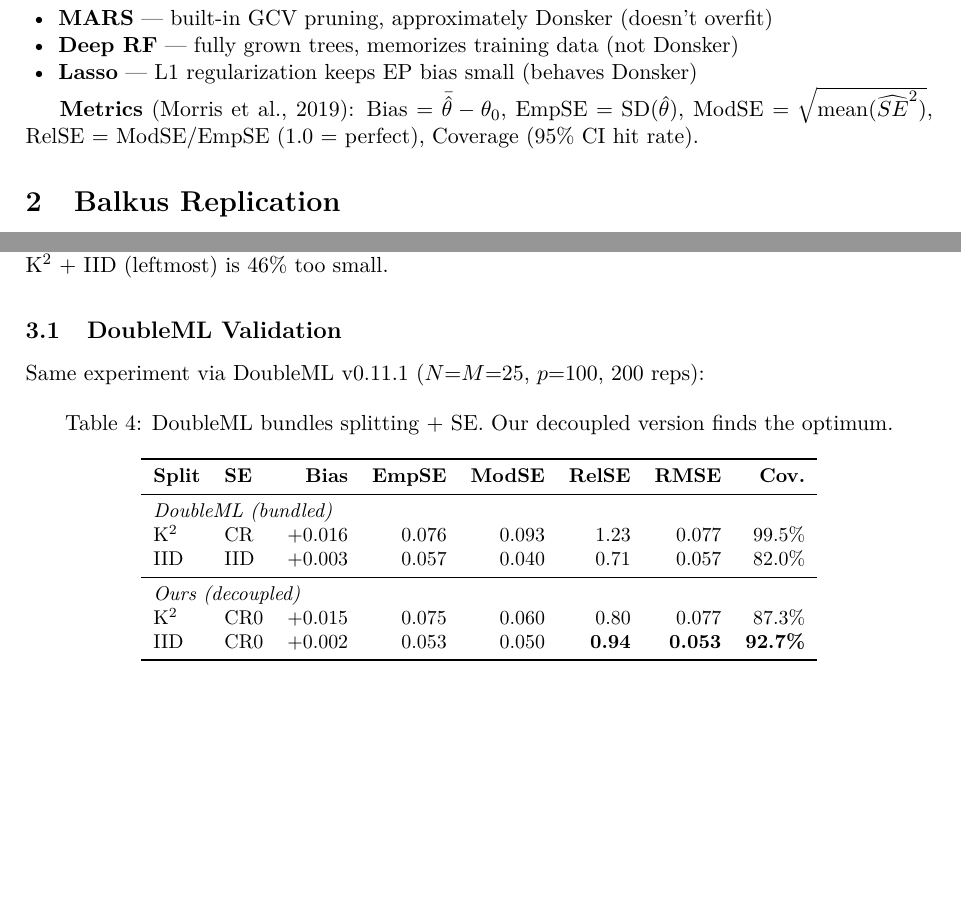
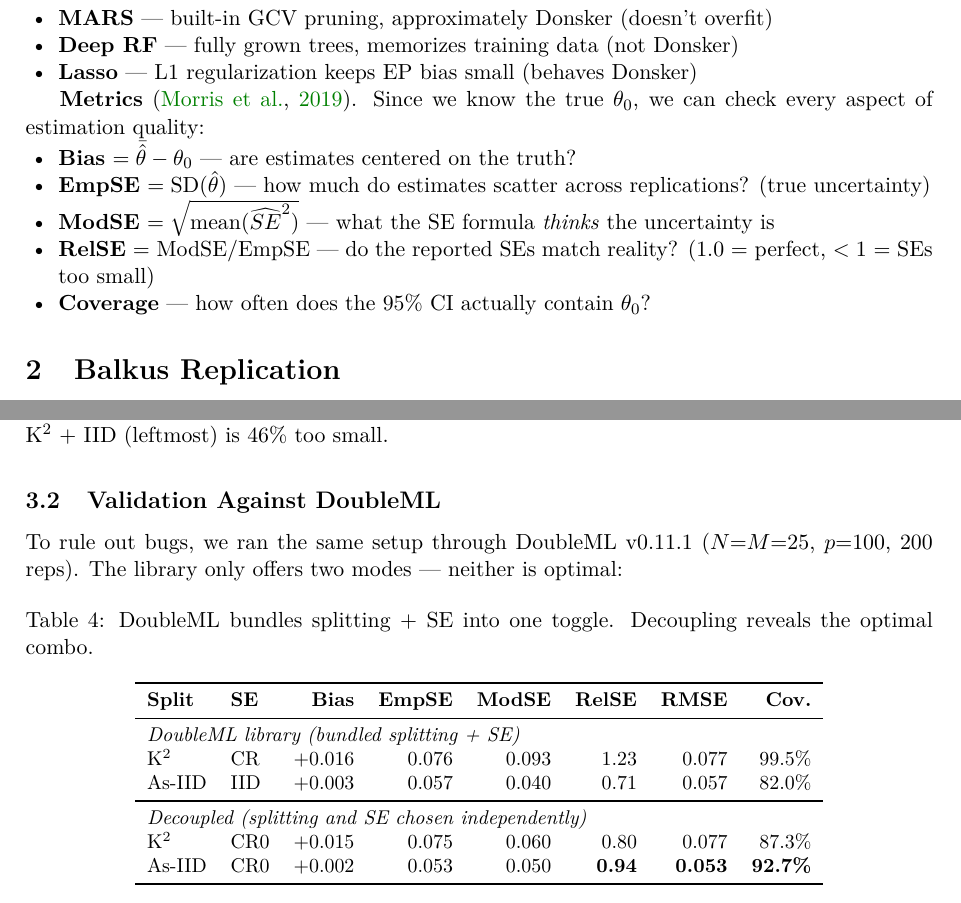
Before and after one commit to JacobMu5/cross-fitting-replication, a LaTeX document (report/balkus_replication_report.tex): two parts of pages 1 and 3 of 4 before the commit and two parts of pages 1 and 4 of 5 after it, joined at a grey line, cut so that both start at the same text, the shorter picture padded with empty space. Compiled offline with pdfLaTeX.

```diff
--- a/report/balkus_replication_report.tex
+++ b/report/balkus_replication_report.tex
@@ -47,7 +47,14 @@
   \item \textbf{Lasso} --- L1 regularization keeps EP bias small (behaves Donsker)
 \end{itemize}
 
-\textbf{Metrics} (Morris et al., 2019): Bias $= \bar{\hat\theta} - \theta_0$, EmpSE $= \text{SD}(\hat\theta)$, ModSE $= \sqrt{\text{mean}(\widehat{SE}^2)}$, RelSE $=$ ModSE/EmpSE (1.0 = perfect), Coverage (95\% CI hit rate).
+\textbf{Metrics} \citep{morris2019}. Since we know the true $\theta_0$, we can check every aspect of estimation quality:
+\begin{itemize}[leftmargin=1.5em, nosep]
+  \item \textbf{Bias} $= \bar{\hat\theta} - \theta_0$ --- are estimates centered on the truth?
+  \item \textbf{EmpSE} $= \text{SD}(\hat\theta)$ --- how much do estimates scatter across replications? (true uncertainty)
+  \item \textbf{ModSE} $= \sqrt{\text{mean}(\widehat{SE}^2)}$ --- what the SE formula \emph{thinks} the uncertainty is
+  \item \textbf{RelSE} $=$ ModSE/EmpSE --- do the reported SEs match reality? ($1.0$ = perfect, $<1$ = SEs too small)
+  \item \textbf{Coverage} --- how often does the 95\% CI actually contain $\theta_0$?
+\end{itemize}
 
 
 %======================================================================
@@ -145,27 +154,26 @@
 \label{fig:chiang-se-dual}
 \end{figure}
 
-
-\subsection{DoubleML Validation}
+\subsection{Validation Against DoubleML}
 \label{sec:doubleml}
 
-Same experiment via DoubleML v0.11.1 ($N$=$M$=25, $p$=100, 200 reps):
+To rule out bugs, we ran the same setup through DoubleML v0.11.1 ($N$=$M$=25, $p$=100, 200 reps). The library only offers two modes --- neither is optimal:
 
 \begin{table}[H]
 \centering\small
-\caption{DoubleML bundles splitting + SE. Our decoupled version finds the optimum.}
+\caption{DoubleML bundles splitting + SE into one toggle. Decoupling reveals the optimal combo.}
 \label{tab:doubleml}
 \begin{tabular}{llrrrrrr}
 \toprule
 \textbf{Split} & \textbf{SE} & \textbf{Bias} & \textbf{EmpSE} & \textbf{ModSE} & \textbf{RelSE} & \textbf{RMSE} & \textbf{Cov.} \\
 \midrule
-\multicolumn{8}{l}{\textit{DoubleML (bundled)}} \\
+\multicolumn{8}{l}{\textit{DoubleML library (bundled splitting + SE)}} \\
 K$^2$ & CR  & $+$0.016 & 0.076 & 0.093 & 1.23 & 0.077 & 99.5\% \\
-IID   & IID & $+$0.003 & 0.057 & 0.040 & 0.71 & 0.057 & 82.0\% \\
+As-IID & IID & $+$0.003 & 0.057 & 0.040 & 0.71 & 0.057 & 82.0\% \\
 \midrule
-\multicolumn{8}{l}{\textit{Ours (decoupled)}} \\
+\multicolumn{8}{l}{\textit{Decoupled (splitting and SE chosen independently)}} \\
 K$^2$ & CR0 & $+$0.015 & 0.075 & 0.060 & 0.80 & 0.077 & 87.3\% \\
-IID   & CR0 & $+$0.002 & 0.053 & 0.050 & \textbf{0.94} & \textbf{0.053} & \textbf{92.7\%} \\
+As-IID & CR0 & $+$0.002 & 0.053 & 0.050 & \textbf{0.94} & \textbf{0.053} & \textbf{92.7\%} \\
 \bottomrule
 \end{tabular}
 \end{table}
```
Also changed, not shown: report/balkus_replication_report.tex (6 more changed lines).
